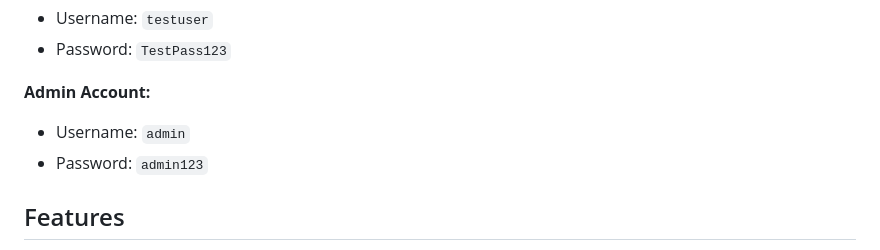
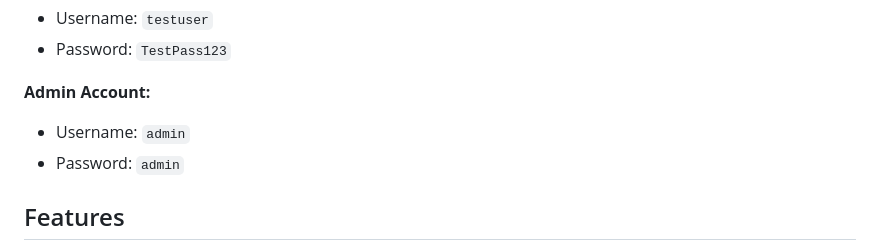
Before and after one commit to ashsher/uzbekistan-heritage, a Markdown page: README.md, the part around the change. Drawn GitHub-style.

Commit message:
Update admin password in README

```diff
--- a/README.md
+++ b/README.md
@@ -13,7 +13,7 @@ A Django web application showcasing Uzbekistan's historical periods, figures, an
 
 **Admin Account:**
 - Username: `admin`
-- Password: `admin123`
+- Password: `admin`
 
 ## Features
 
```
